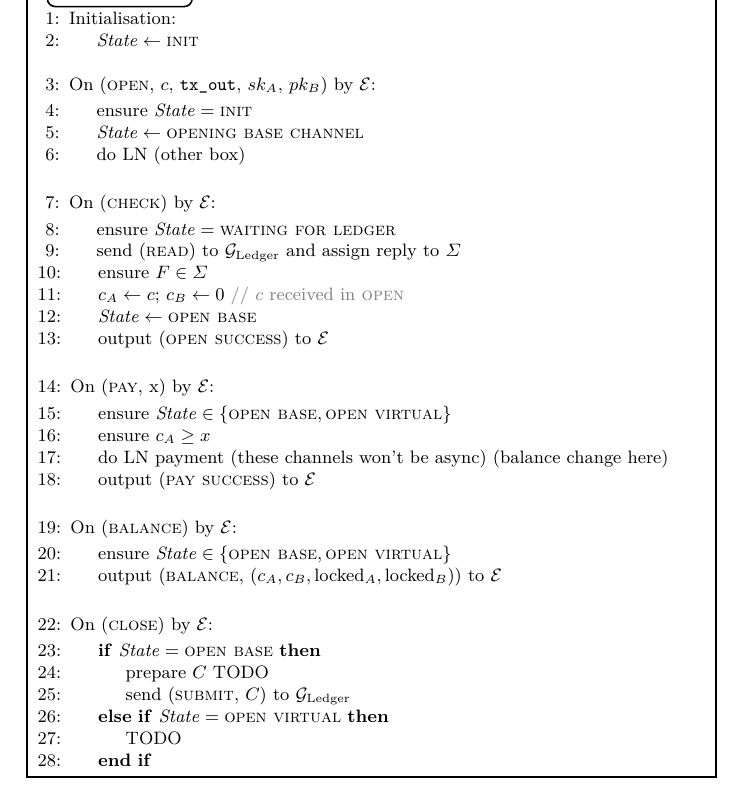
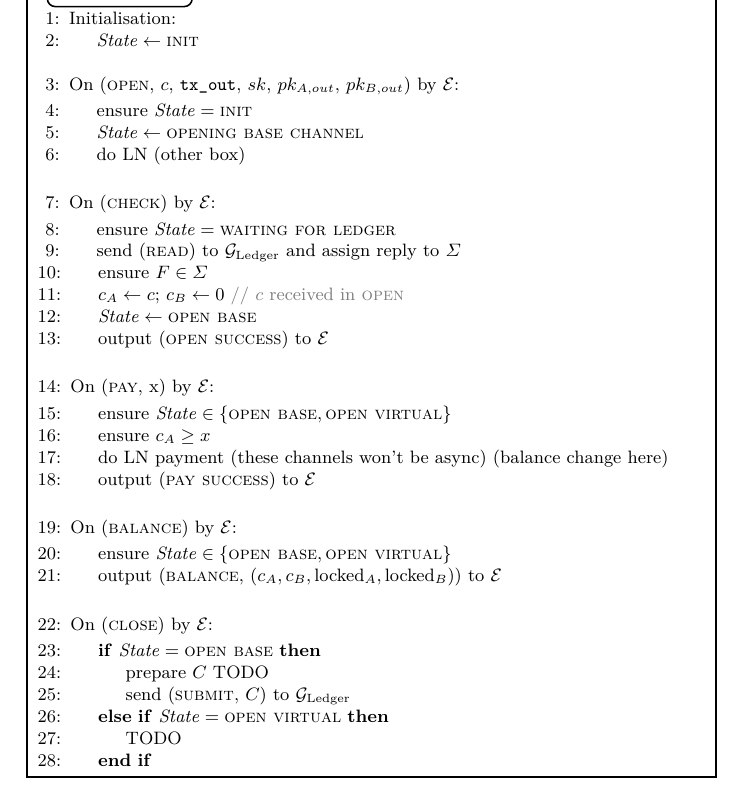
Before and after one commit to OrfeasLitos/virtual-payment-channels, a LaTeX paper (src/virtual-channels.tex, which reads src/protocol.tex): part of page 1 of 6, cut so that both start at the same text. Compiled offline with pdfLaTeX; a LaTeX package or settings file that is missing is left out.

Commit message:
Homogenize open messages

```diff
--- a/src/protocol.tex
+++ b/src/protocol.tex
@@ -7,8 +7,8 @@
       \EndIndent
       \Statex
 
-      \State On (\textsc{open}, $c$, \texttt{tx\_out}, $sk_A$, $pk_B$) by
-      \environment:
+      \State On (\textsc{open}, $c$, \texttt{tx\_out}, $sk$, $pk_{A, out}$,
+      $pk_{B, out}$) by \environment:
       \Indent
         \State ensure $\mathit{State} = \textsc{init}$
         \State $\mathit{State} \gets \textsc{opening base channel}$
```
